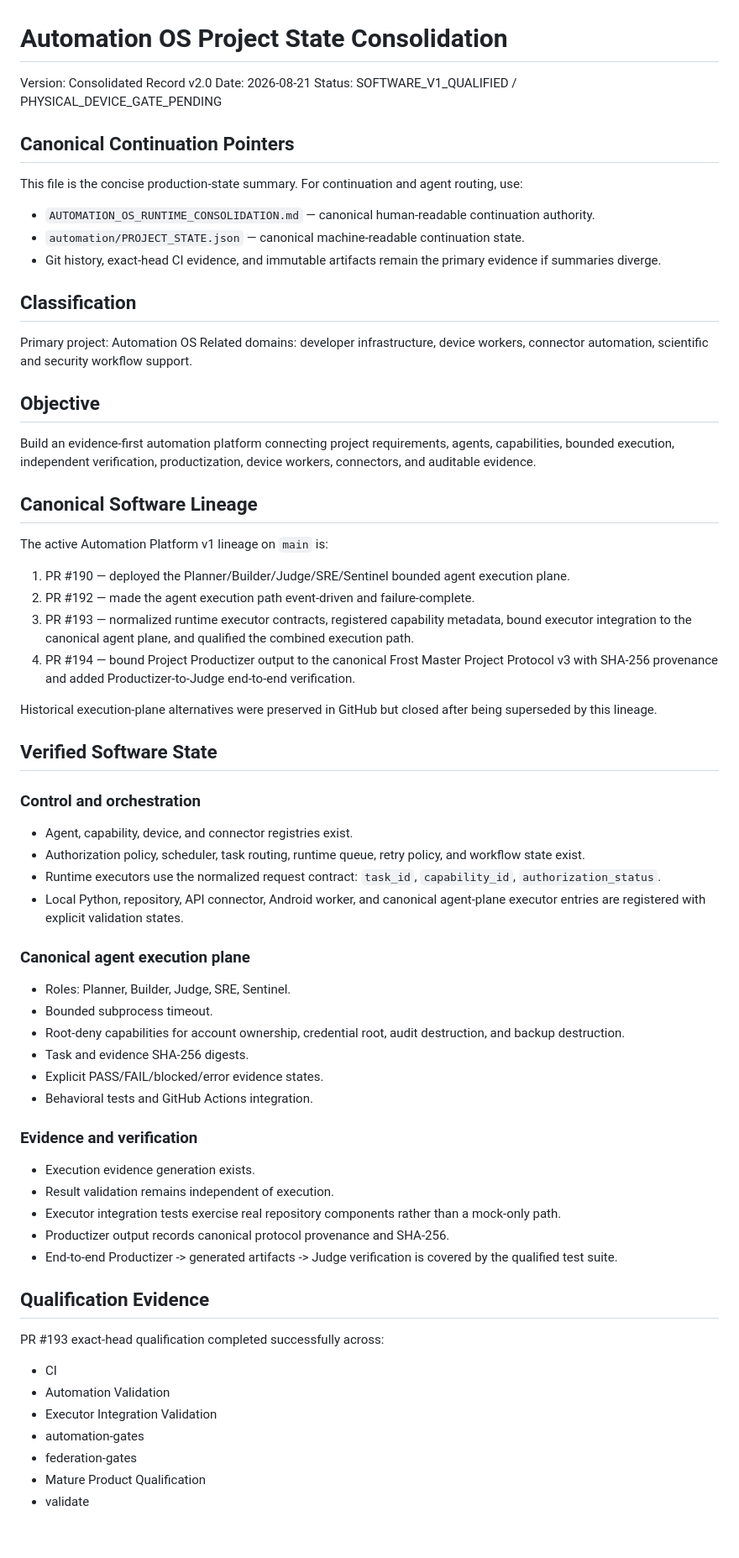
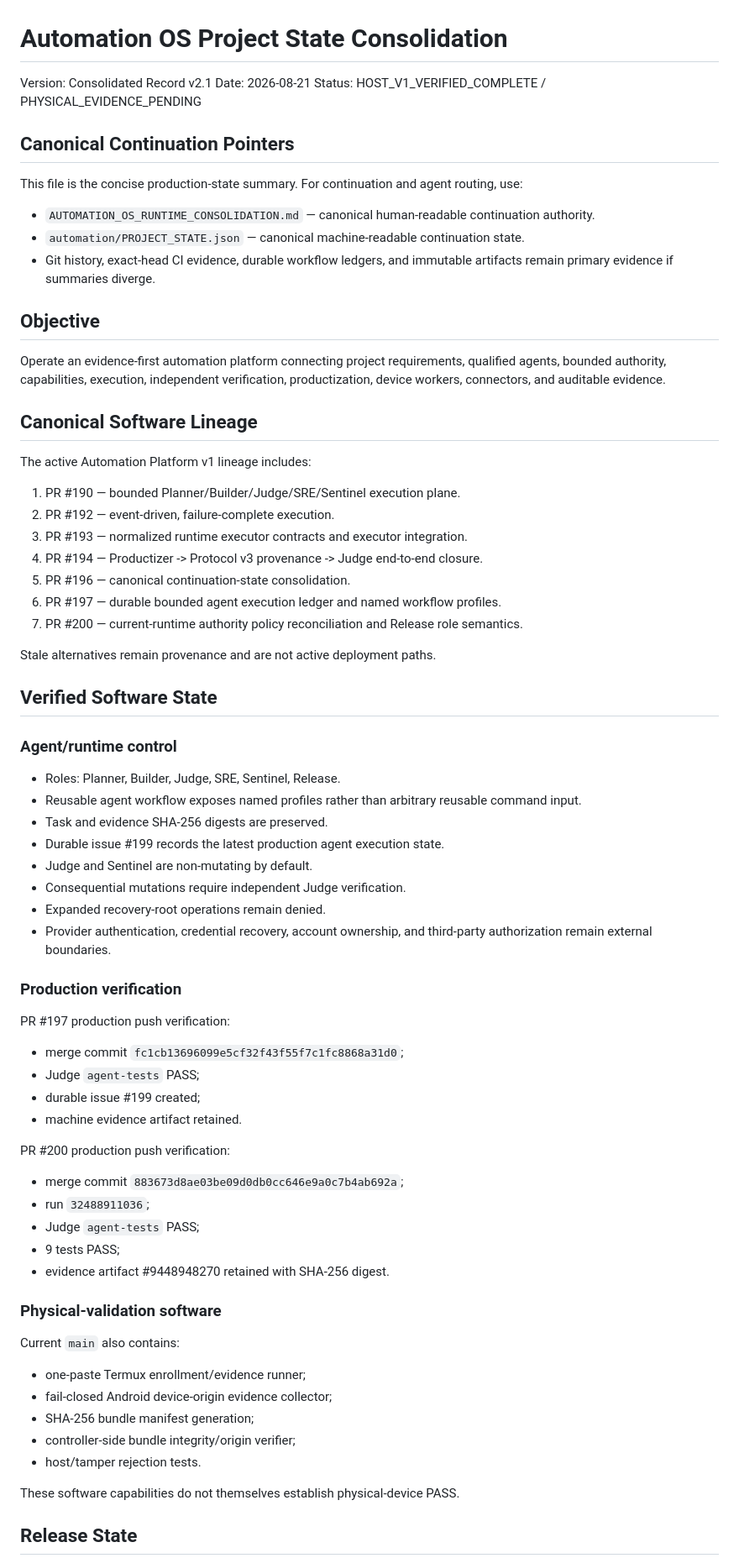
Before and after one commit to 12ephods-source/centinal26, a Markdown page: PROJECT_STATE_AUTOMATION_OS.md, the part around one of its changes. Shown at 84% size. GitHub-like rendering; blank space fills up the shorter version.

Commit message:
Refresh concise Automation production state

```diff
--- a/PROJECT_STATE_AUTOMATION_OS.md
+++ b/PROJECT_STATE_AUTOMATION_OS.md
@@ -1,8 +1,8 @@
 # Automation OS Project State Consolidation
 
-Version: Consolidated Record v2.0
+Version: Consolidated Record v2.1
 Date: 2026-08-21
-Status: SOFTWARE_V1_QUALIFIED / PHYSICAL_DEVICE_GATE_PENDING
+Status: HOST_V1_VERIFIED_COMPLETE / PHYSICAL_EVIDENCE_PENDING
 
 ## Canonical Continuation Pointers
 
@@ -10,63 +10,64 @@ This file is the concise production-state summary. For continuation and agent ro
 
 - `AUTOMATION_OS_RUNTIME_CONSOLIDATION.md` — canonical human-readable continuation authority.
 - `automation/PROJECT_STATE.json` — canonical machine-readable continuation state.
-- Git history, exact-head CI evidence, and immutable artifacts remain the primary evidence if summaries diverge.
-
-## Classification
-
-Primary project: Automation OS
-Related domains: developer infrastructure, device workers, connector automation, scientific and security workflow support.
+- Git history, exact-head CI evidence, durable workflow ledgers, and immutable artifacts remain primary evidence if summaries diverge.
 
 ## Objective
 
-Build an evidence-first automation platform connecting project requirements, agents, capabilities, bounded execution, independent verification, productization, device workers, connectors, and auditable evidence.
+Operate an evidence-first automation platform connecting project requirements, qualified agents, bounded authority, capabilities, execution, independent verification, productization, device workers, connectors, and auditable evidence.
 
 ## Canonical Software Lineage
 
-The active Automation Platform v1 lineage on `main` is:
+The active Automation Platform v1 lineage includes:
 
-1. PR #190 — deployed the Planner/Builder/Judge/SRE/Sentinel bounded agent execution plane.
-2. PR #192 — made the agent execution path event-driven and failure-complete.
-3. PR #193 — normalized runtime executor contracts, registered capability metadata, bound executor integration to the canonical agent plane, and qualified the combined execution path.
-4. PR #194 — bound Project Productizer output to the canonical Frost Master Project Protocol v3 with SHA-256 provenance and added Productizer-to-Judge end-to-end verification.
+1. PR #190 — bounded Planner/Builder/Judge/SRE/Sentinel execution plane.
+2. PR #192 — event-driven, failure-complete execution.
+3. PR #193 — normalized runtime executor contracts and executor integration.
+4. PR #194 — Productizer -> Protocol v3 provenance -> Judge end-to-end closure.
+5. PR #196 — canonical continuation-state consolidation.
+6. PR #197 — durable bounded agent execution ledger and named workflow profiles.
+7. PR #200 — current-runtime authority policy reconciliation and Release role semantics.
 
-Historical execution-plane alternatives were preserved in GitHub but closed after being superseded by this lineage.
+Stale alternatives remain provenance and are not active deployment paths.
 
 ## Verified Software State
 
-### Control and orchestration
+### Agent/runtime control
 
-- Agent, capability, device, and connector registries exist.
-- Authorization policy, scheduler, task routing, runtime queue, retry policy, and workflow state exist.
-- Runtime executors use the normalized request contract: `task_id`, `capability_id`, `authorization_status`.
-- Local Python, repository, API connector, Android worker, and canonical agent-plane executor entries are registered with explicit validation states.
+- Roles: Planner, Builder, Judge, SRE, Sentinel, Release.
+- Reusable agent workflow exposes named profiles rather than arbitrary reusable command input.
+- Task and evidence SHA-256 digests are preserved.
+- Durable issue #199 records the latest production agent execution state.
+- Judge and Sentinel are non-mutating by default.
+- Consequential mutations require independent Judge verification.
+- Expanded recovery-root operations remain denied.
+- Provider authentication, credential recovery, account ownership, and third-party authorization remain external boundaries.
 
-### Canonical agent execution plane
+### Production verification
 
-- Roles: Planner, Builder, Judge, SRE, Sentinel.
-- Bounded subprocess timeout.
-- Root-deny capabilities for account ownership, credential root, audit destruction, and backup destruction.
-- Task and evidence SHA-256 digests.
-- Explicit PASS/FAIL/blocked/error evidence states.
-- Behavioral tests and GitHub Actions integration.
+PR #197 production push verification:
+- merge commit `fc1cb13696099e5cf32f43f55f7c1fc8868a31d0`;
+- Judge `agent-tests` PASS;
+- durable issue #199 created;
+- machine evidence artifact retained.
 
-### Evidence and verification
+PR #200 production push verification:
+- merge commit `883673d8ae03be09d0db0cc646e9a0c7b4ab692a`;
+- run `32488911036`;
+- Judge `agent-tests` PASS;
+- 9 tests PASS;
+- evidence artifact #9448948270 retained with SHA-256 digest.
 
-- Execution evidence generation exists.
-- Result validation remains independent of execution.
-- Executor integration tests exercise real repository components rather than a mock-only path.
-- Productizer output records canonical protocol provenance and SHA-256.
-- End-to-end Productizer -> generated artifacts -> Judge verification is covered by the qualified test suite.
+### Physical-validation software
 
-## Qualification Evidence
+Current `main` also contains:
+- one-paste Termux enrollment/evidence runner;
+- fail-closed Android device-origin evidence collector;
+- SHA-256 bundle manifest generation;
+- controller-side bundle integrity/origin verifier;
+- host/tamper rejection tests.
 
-PR #193 exact-head qualification completed successfully across:
+These software capabilities do not themselves establish physical-device PASS.
 
-- CI
-- Automation Validation
-- Executor Integration Validation
-- automation-gates
-- federation-gates
-- Mature Product Qualification
-- validate
+## Release State
 
```
Also changed, not shown: other parts of PROJECT_STATE_AUTOMATION_OS.md (+21 -59 lines).
